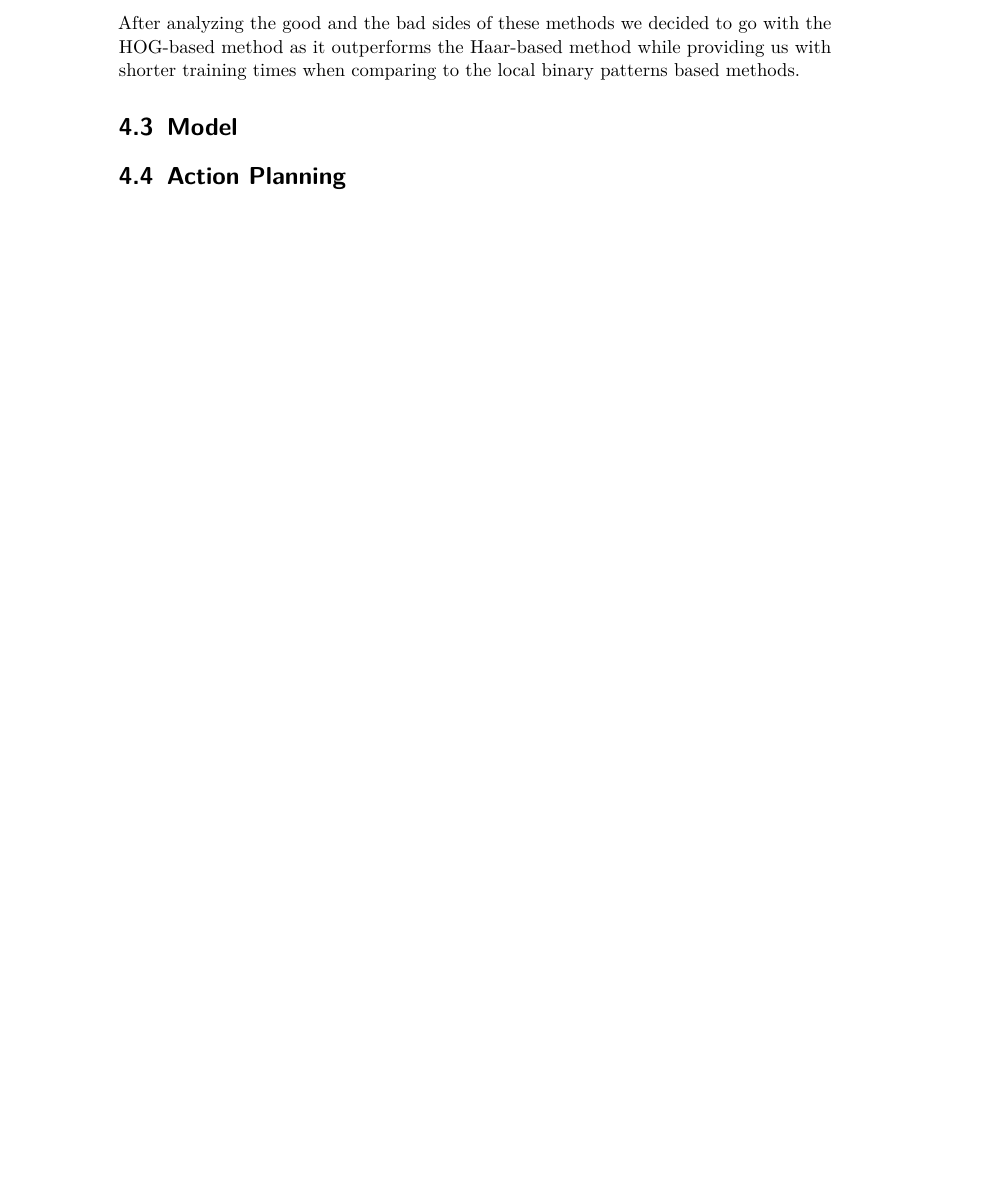
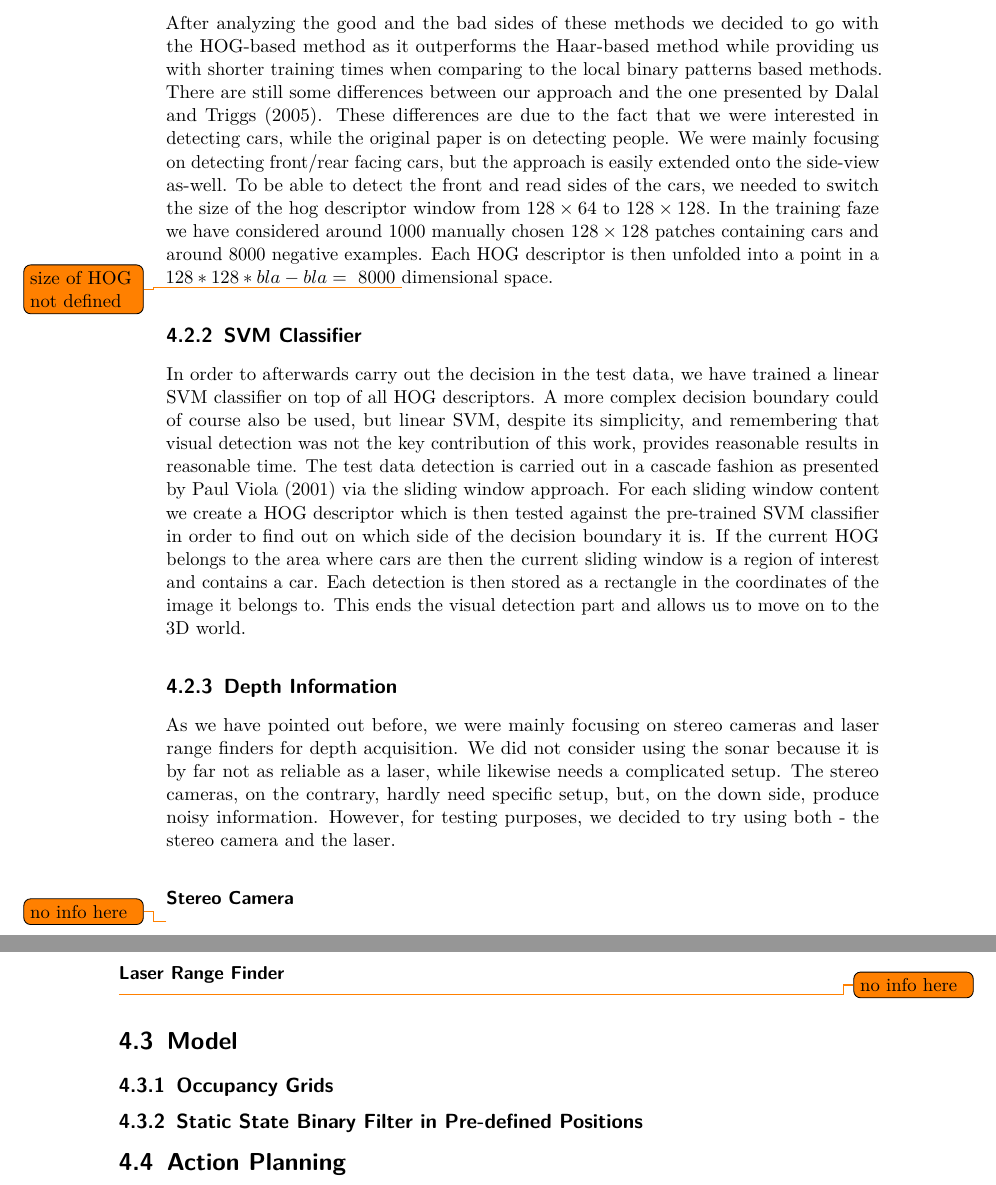
Before and after one commit to cherrymj/Master-Thesis, a LaTeX thesis (Thesis.tex, which reads our_approach.tex): part of page 13 of 16 before the commit and two parts of pages 14 and 15 of 18 after it, the two joined at a grey line, cut so that both start at the same text, the shorter picture padded with empty space. Compiled offline with pdfLaTeX; an older LaTeX class or package is replaced by its successor.

Commit message:
text update. Writing "our approach in progress"

```diff
--- a/our_approach.tex
+++ b/our_approach.tex
@@ -18,9 +30,44 @@ In order to detect the positions of the parked cars we first needed to find a wa
+    \label{sub:hog_detector}
         After analyzing the good and the bad sides of these methods we decided to go with the HOG-based method as it outperforms the Haar-based method while providing us with shorter training times when comparing to the local binary patterns based methods.
+        There are still some differences between our approach and the one presented by \cite{dalal2005}. These differences are due to the fact that we were interested in detecting cars, while the original paper is on detecting people.
+        We were mainly focusing on detecting front/rear facing cars, but the approach is easily extended onto the side-view as-well.
+        To be able to detect the front and read sides of the cars, we needed to switch the size of the hog descriptor window from $128 \times 64$ to $128 \times 128$.
+        In the training faze we have considered around 1000 manually chosen $128 \times 128$ patches containing cars and around 8000 negative examples. Each HOG descriptor is then unfolded into a point in a $128 * 128 * bla-bla = ~8000$ \todo{size of HOG not defined} dimensional space.
+    % subsection hog_classifier (end)
+
+    \subsection{SVM Classifier} % (fold)
+    \label{sub:svm_classifier}
+        In order to afterwards carry out the decision in the test data, we have trained a linear SVM classifier on top of all HOG descriptors.
+        A more complex decision boundary could of course also be used, but linear SVM, despite its simplicity, and remembering that visual detection was not the key contribution of this work, provides reasonable results in reasonable time.
+        The test data detection is carried out in a cascade fashion as presented by \cite{violajones2001} via the sliding window approach. For each sliding window content we create a HOG descriptor which is then tested against the pre-trained SVM classifier in order to find out on which side of the decision boundary it is. If the current HOG belongs to the area where cars are then the current sliding window is a region of interest and contains a car.
+        Each detection is then stored as a rectangle in the coordinates of the image it belongs to.
+        This ends the visual detection part and allows us to move on to the 3D world.
+    % subsection svm_classifier (end)
+
+    \subsection{Depth Information} % (fold)
+    \label{sub:depth_information}
+        As we have pointed out before, we were mainly focusing on stereo cameras and laser range finders for depth acquisition. We did not consider using the sonar because it is by far not as reliable as a laser, while likewise needs a complicated setup. The stereo cameras, on the contrary, hardly need specific setup, but, on the down side, produce noisy information. However, for testing purposes, we decided to try using both - the stereo camera and the laser.
+        \subsubsection{Stereo Camera} % (fold)
+        \label{ssub:stereo_camera}
+            \todo{no info here}
+        % subsubsection stereo_camera (end)
+        \subsubsection{Laser Range Finder} % (fold)
+        \label{ssub:laser_range_finder}
+            \todo{no info here}
+        % subsubsection laser_range_finder (end)
+    % subsection depth_information (end)
 % section perception (end)
 
 \section{Model} % (fold)
 \label{sec:model}
+\subsection{Occupancy Grids} % (fold)
+\label{sub:occupancy_grids}
 
+% subsection occupancy_grids (end)
+\subsection{Static State Binary Filter in Pre-defined Positions} % (fold)
+\label{sub:static_state_binary_filter_in_pre_defined_positions}
+
+% subsection static_state_binary_filter_in_pre_defin (end)
 % section model (end)
 
 \section{Action Planning} % (fold)
```
Also changed, not shown: Thesis.pdf, our_approach.tex (16 more changed lines), 7 other files. Lines whose indentation alone changed are shown as unchanged.
